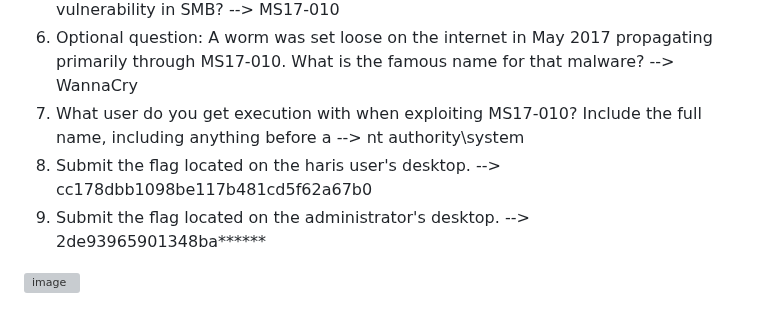
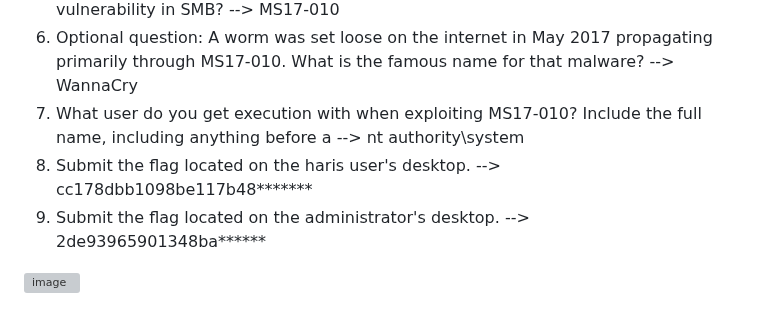
Before and after one commit to vanniichan/HackTheBox, a Markdown page: Blue/WriteUp.md, the part around the change. Drawn GitHub-style; grey boxes are pictures that could not be loaded.

```diff
--- a/Blue/WriteUp.md
+++ b/Blue/WriteUp.md
@@ -251,7 +251,7 @@ type root.txt
 5. What 2017 Microsoft Security Bulletin number describes a remote code execution vulnerability in SMB? --> MS17-010
 6. Optional question: A worm was set loose on the internet in May 2017 propagating primarily through MS17-010. What is the famous name for that malware? --> WannaCry
 7. What user do you get execution with when exploiting MS17-010? Include the full name, including anything before a --> nt authority\system
-8. Submit the flag located on the haris user's desktop. --> cc178dbb1098be117b481cd5f62a67b0
+8. Submit the flag located on the haris user's desktop. --> cc178dbb1098be117b48*******
 9. Submit the flag located on the administrator's desktop. --> 2de93965901348ba******
 
 ![image](https://hackmd.io/_uploads/HkRHQrtFA.png)
```
